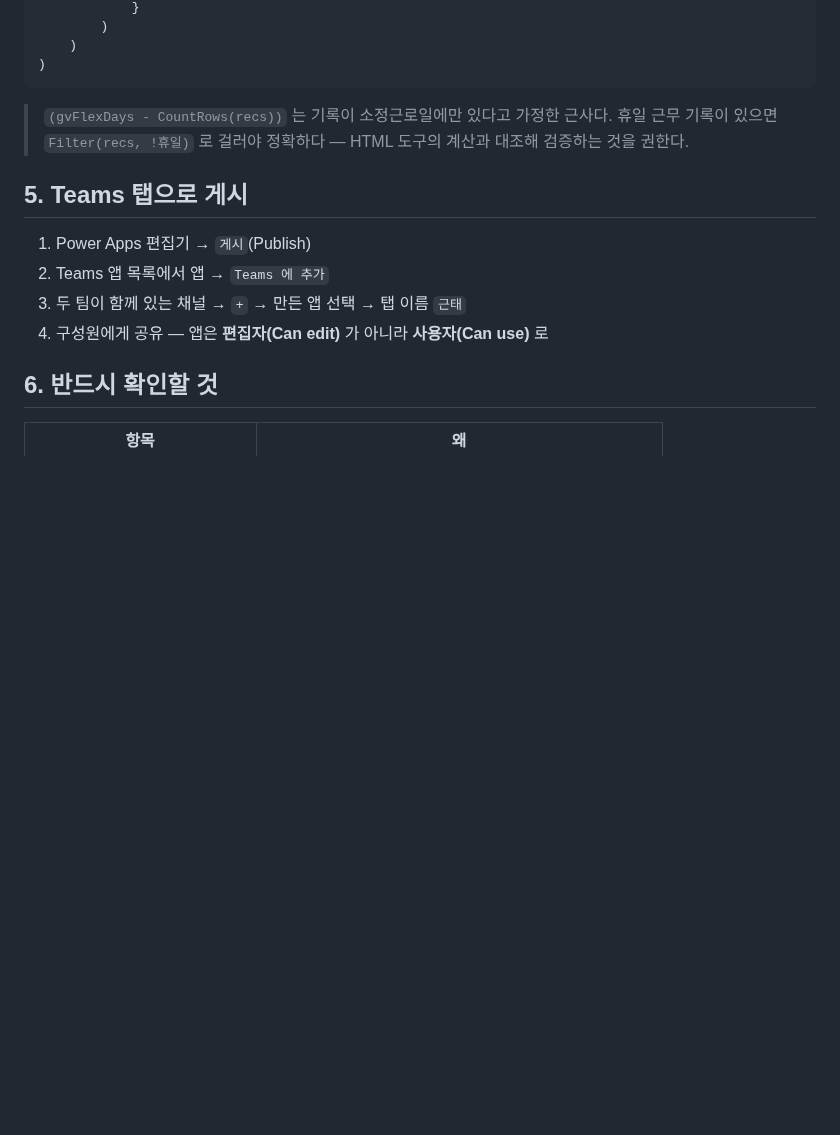
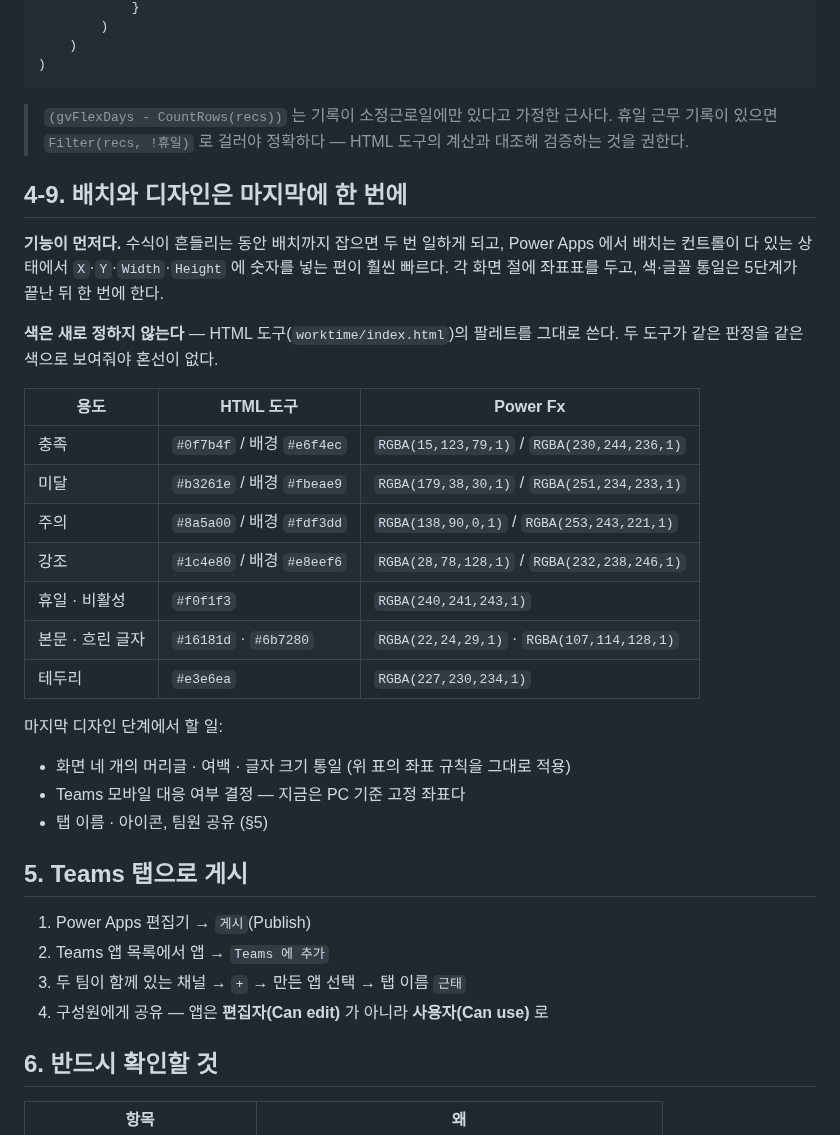
Before and after one commit to jooh-ai/Narae-AI, a Markdown page: docs/worktime/POWERAPPS.md, the part around one of its changes. GitHub-like rendering; blank space fills up the shorter version.

```diff
--- a/docs/worktime/POWERAPPS.md
+++ b/docs/worktime/POWERAPPS.md
@@ -917,6 +937,31 @@ ForAll(colMembers As M,
 > 휴일 근무 기록이 있으면 `Filter(recs, !휴일)` 로 걸러야 정확하다 — HTML 도구의
 > 계산과 대조해 검증하는 것을 권한다.
 
+## 4-9. 배치와 디자인은 마지막에 한 번에
+
+**기능이 먼저다.** 수식이 흔들리는 동안 배치까지 잡으면 두 번 일하게 되고, Power Apps
+에서 배치는 컨트롤이 다 있는 상태에서 `X`·`Y`·`Width`·`Height` 에 숫자를 넣는 편이
+훨씬 빠르다. 각 화면 절에 좌표표를 두고, 색·글꼴 통일은 5단계가 끝난 뒤 한 번에 한다.
+
+**색은 새로 정하지 않는다** — HTML 도구(`worktime/index.html`)의 팔레트를 그대로 쓴다.
+두 도구가 같은 판정을 같은 색으로 보여줘야 혼선이 없다.
+
+| 용도 | HTML 도구 | Power Fx |
+|---|---|---|
+| 충족 | `#0f7b4f` / 배경 `#e6f4ec` | `RGBA(15,123,79,1)` / `RGBA(230,244,236,1)` |
+| 미달 | `#b3261e` / 배경 `#fbeae9` | `RGBA(179,38,30,1)` / `RGBA(251,234,233,1)` |
+| 주의 | `#8a5a00` / 배경 `#fdf3dd` | `RGBA(138,90,0,1)` / `RGBA(253,243,221,1)` |
+| 강조 | `#1c4e80` / 배경 `#e8eef6` | `RGBA(28,78,128,1)` / `RGBA(232,238,246,1)` |
+| 휴일 · 비활성 | `#f0f1f3` | `RGBA(240,241,243,1)` |
+| 본문 · 흐린 글자 | `#16181d` · `#6b7280` | `RGBA(22,24,29,1)` · `RGBA(107,114,128,1)` |
+| 테두리 | `#e3e6ea` | `RGBA(227,230,234,1)` |
+
+마지막 디자인 단계에서 할 일:
+
+- 화면 네 개의 머리글 · 여백 · 글자 크기 통일 (위 표의 좌표 규칙을 그대로 적용)
+- Teams 모바일 대응 여부 결정 — 지금은 PC 기준 고정 좌표다
+- 탭 이름 · 아이콘, 팀원 공유 (§5)
+
 ## 5. Teams 탭으로 게시
 
 1. Power Apps 편집기 → `게시`(Publish)
```
Also changed, not shown: other parts of docs/worktime/POWERAPPS.md (+20 -0 lines).
